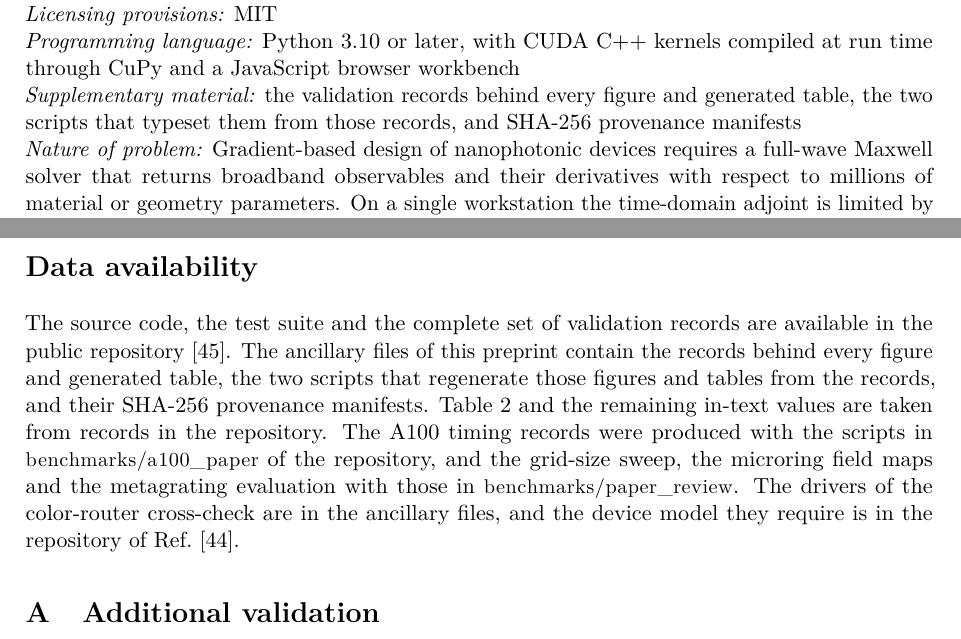
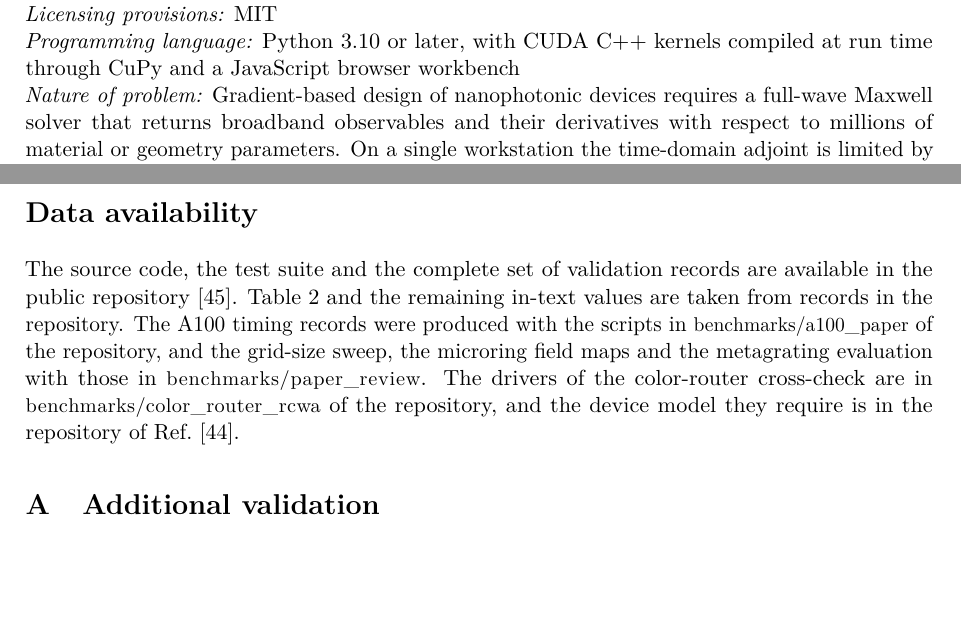
Before and after one commit to EMinsight/TorchFDTD, a LaTeX paper (docs/paper/manuscript.tex): two parts of pages 1 and 20 of 25, joined at a grey line, cut so that both start at the same text, the shorter picture padded with empty space. Compiled offline with pdfLaTeX.

Commit message:
docs(paper): align arXiv data availability with repository

```diff
--- a/docs/paper/manuscript.tex
+++ b/docs/paper/manuscript.tex
@@ -75,7 +75,6 @@ Gradient-based photonic design needs full-wave derivatives with respect to milli
 \textit{Developer's repository link:} \url{https://github.com/hyoseokp/TorchFDTD}\\
 \textit{Licensing provisions:} MIT\\
 \textit{Programming language:} Python 3.10 or later, with CUDA C++ kernels compiled at run time through CuPy and a JavaScript browser workbench\\
-\textit{Supplementary material:} the validation records behind every figure and generated table, the two scripts that typeset them from those records, and SHA-256 provenance manifests\\
 \textit{Nature of problem:} Gradient-based design of nanophotonic devices requires a full-wave Maxwell solver that returns broadband observables and their derivatives with respect to millions of material or geometry parameters. On a single workstation the time-domain adjoint is limited by GPU memory, because the backward sweep needs the forward field history and the working field state must fit the device. A second limit is the incompatibility between fused CUDA update kernels and framework automatic differentiation.\\
 \textit{Solution method:} The Yee scheme with convolutional perfectly matched layers, auxiliary-differential-equation dispersion and anisotropic tensors runs as two fused CUDA kernels per step inside a CUDA graph. Each kernel has a transpose kernel derived from its update, and the discrete adjoint is exposed to PyTorch as a custom autograd function so that geometry parameterizations, objectives built from the supported observations and optimizers are ordinary Torch code. Forward states for the transposed sweep come from binomial checkpoint replay or time reversal. A host-streamed mode partitions the domain into causal slabs with halos, advances one slab for $K$ steps on the device and keeps the global state and checkpoints in host memory. Guided-mode sources and monitors, total-field/scattered-field boxes, near-to-far projection, angular-spectrum propagation, GDSII import and process-level or tensor batches are provided.\\
 \textit{Additional comments including restrictions and unusual features:} Fused kernels require an NVIDIA GPU with CuPy, and a CPU path executes the same discrete operators for reference. Host streaming keeps full-domain state banks in host memory, so host capacity and device--host bandwidth bound the usable problem size and speed. Independent lateral tiling is an approximation that changes the boundary-value problem and is reported with its error against a full-domain solution. Multi-GPU execution of one domain is not part of this release.
@@ -445,7 +444,7 @@ The author declares no competing financial interests or personal relationships t
 
 \section*{Data availability}
 
-The source code, the test suite and the complete set of validation records are available in the public repository \citep{torchfdtd}. The ancillary files of this preprint contain the records behind every figure and generated table, the two scripts that regenerate those figures and tables from the records, and their SHA-256 provenance manifests. Table~\ref{tab:gradients} and the remaining in-text values are taken from records in the repository. The A100 timing records were produced with the scripts in \code{benchmarks/a100_paper} of the repository, and the grid-size sweep, the microring field maps and the metagrating evaluation with those in \code{benchmarks/paper_review}. The drivers of the color-router cross-check are in the ancillary files, and the device model they require is in the repository of Ref.~\citep{park2026colorrouter}.
+The source code, the test suite and the complete set of validation records are available in the public repository \citep{torchfdtd}. Table~\ref{tab:gradients} and the remaining in-text values are taken from records in the repository. The A100 timing records were produced with the scripts in \code{benchmarks/a100_paper} of the repository, and the grid-size sweep, the microring field maps and the metagrating evaluation with those in \code{benchmarks/paper_review}. The drivers of the color-router cross-check are in \code{benchmarks/color_router_rcwa} of the repository, and the device model they require is in the repository of Ref.~\citep{park2026colorrouter}.
 
 
 \appendix
```
Also changed, not shown: docs/paper/torchfdtd-manuscript.pdf.
